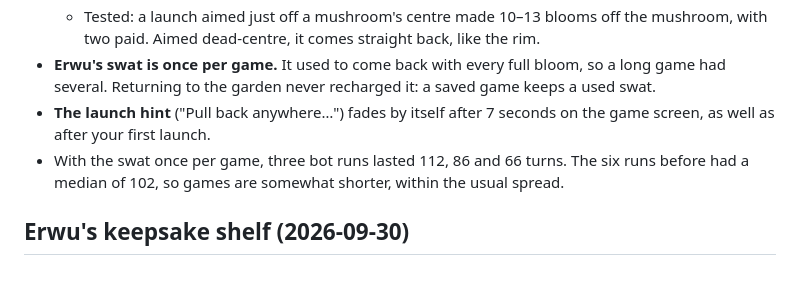
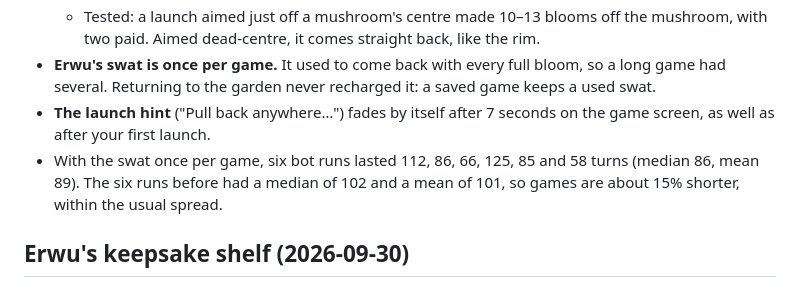
Before and after one commit to richardsheng22/bloom, a Markdown page: .scratch/living-garden/12-skill-shots-and-celebrations.md, the part around the change. Drawn GitHub-style.

Commit message:
Record the six once-a-game swat bot runs
Co-Authored-By: Claude Opus 5.5 <noreply@anthropic.com>
Claude-Session: https://claude.ai/code/session_01GWXKSyEvwFsod5xmdCeR4s

```diff
--- a/.scratch/living-garden/12-skill-shots-and-celebrations.md
+++ b/.scratch/living-garden/12-skill-shots-and-celebrations.md
@@ -72,7 +72,7 @@ Owner feedback: the "A stubborn bud" card appeared, but nothing showed which bud
   - Tested: a launch aimed just off a mushroom's centre made 10–13 blooms off the mushroom, with two paid. Aimed dead-centre, it comes straight back, like the rim.
 - **Erwu's swat is once per game.** It used to come back with every full bloom, so a long game had several. Returning to the garden never recharged it: a saved game keeps a used swat.
 - **The launch hint** ("Pull back anywhere…") fades by itself after 7 seconds on the game screen, as well as after your first launch.
-- With the swat once per game, three bot runs lasted 112, 86 and 66 turns. The six runs before had a median of 102, so games are somewhat shorter, within the usual spread.
+- With the swat once per game, six bot runs lasted 112, 86, 66, 125, 85 and 58 turns (median 86, mean 89). The six runs before had a median of 102 and a mean of 101, so games are about 15% shorter, within the usual spread.
 
 ## Erwu's keepsake shelf (2026-09-30)
 
```
